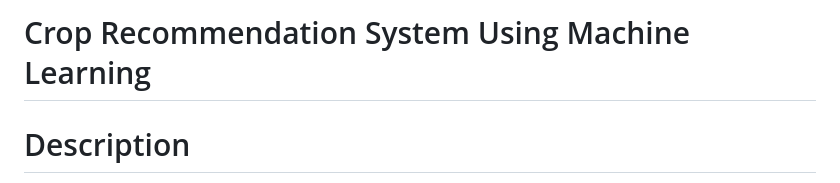
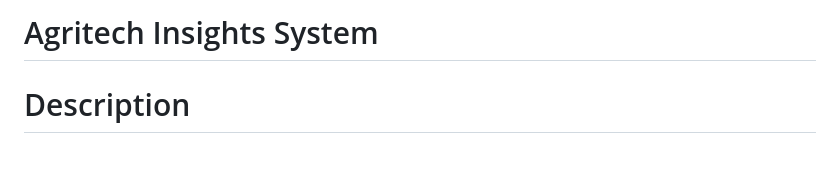
Before and after one commit to captainbuggyy/dbma, a Markdown page: README.md, the part around the change. Drawn GitHub-style; blank space fills up the shorter version.

```diff
--- a/README.md
+++ b/README.md
@@ -1,4 +1,4 @@
-# Crop Recommendation System Using Machine Learning
+# Agritech Insights System
 # Description
 The Crop Recommendation System is a machine learning-based application that provides recommendations for suitable crops based on various environmental and soil conditions. It aims to assist farmers and agricultural professionals in making informed decisions about crop selection, optimizing yields, and maximizing profitability.
 
```
